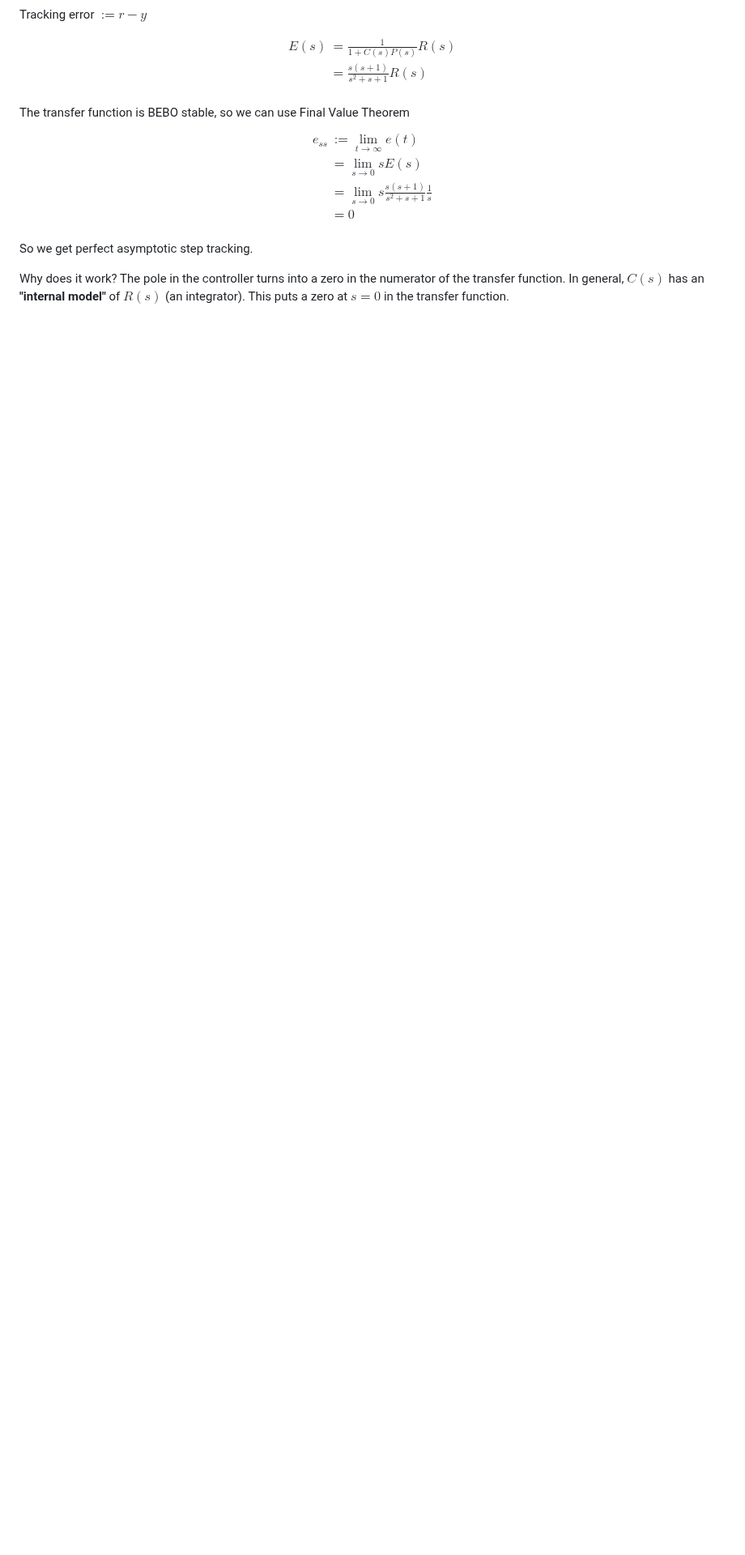
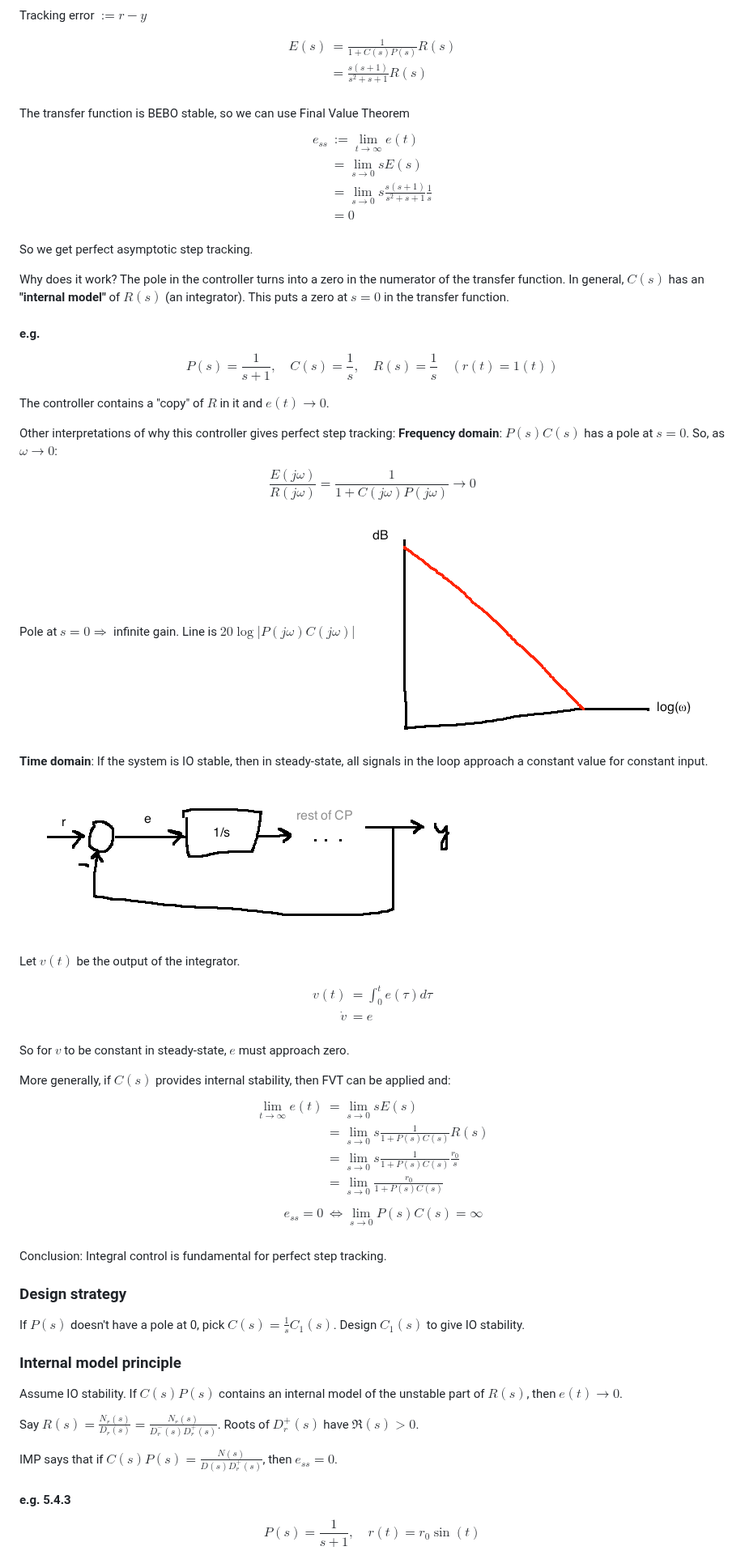
Before and after one commit to davepagurek/SE-Notes, a Markdown page: se380/06 feedback control theory.md, the part around one of its changes. Shown at 81% size. Drawn GitHub-style; pictures changed too: se380/img/trackingfreqdomain.png (added), se380/img/trackingtime.png (added); blank space fills up the shorter version.

```diff
--- a/se380/06 feedback control theory.md
+++ b/se380/06 feedback control theory.md
@@ -364,3 +364,53 @@ e_{ss} &:= \lim_{t\rightarrow\infty}e(t)\\
 So we get perfect asymptotic step tracking.
 
 Why does it work? The pole in the controller turns into a zero in the numerator of the transfer function. In general, $C(s)$ has an **"internal model"** of $R(s)$ (an integrator). This puts a zero at $s=0$ in the transfer function.
+
+#### e.g.
+$$P(s)=\frac{1}{s+1}, \quad C(s) = \frac{1}{s}, \quad R(s) = \frac{1}{s} \quad (r(t)=1(t))$$
+
+The controller contains a "copy" of $R$ in it and $e(t) \rightarrow 0$.
+
+Other interpretations of why this controller gives perfect step tracking:
+**Frequency domain**: $P(s)C(s)$ has a pole at $s=0$. So, as $\omega \rightarrow 0$:
+$$\frac{E(j\omega)}{R(j\omega)} = \frac{1}{1 + C(j\omega)P(j\omega)} \rightarrow 0$$
+
+Pole at $s=0 \Rightarrow$ infinite gain. Line is $20\log|P(j\omega)C(j\omega)|$
+<img src="img/trackingfreqdomain.png" />
+**Time domain**: If the system is IO stable, then in steady-state, all signals in the loop approach a constant value for constant input.
+
+<img src="img/trackingtime.png" />
+
+Let $v(t)$ be the output of the integrator.
+
+$$\begin{align}
+v(t) &= \int_0^t e(\tau)d\tau\\
+\dot{v}&=e\\
+\end{align}$$
+
+So for $v$ to be constant in steady-state, $e$ must approach zero.
+
+More generally, if $C(s)$ provides internal stability, then FVT can be applied and:
+$$\begin{align}
+\lim_{t \rightarrow \infty} e(t) &= \lim_{s \rightarrow 0} sE(s)\\
+&= \lim_{s \rightarrow 0} s\frac{1}{1+P(s)C(s)}R(s)\\
+&= \lim_{s \rightarrow 0} s\frac{1}{1+P(s)C(s)}\frac{r_0}{s}\\
+&= \lim_{s \rightarrow 0} \frac{r_0}{1+P(s)C(s)}\\
+\\
+e_{ss} = 0 &\Leftrightarrow \lim_{s \rightarrow 0} P(s)C(s) = \infty\\
+\end{align}$$
+
+Conclusion: Integral control is fundamental for perfect step tracking.
+
+### Design strategy
+If $P(s)$ doesn't have a pole at 0, pick $C(s) = \frac{1}{s} C_1(s)$. Design $C_1(s)$ to give IO stability.
+
+### Internal model principle
+Assume IO stability. If $C(s)P(s)$ contains an internal model of the unstable part of $R(s)$, then $e(t) \rightarrow 0$.
+
+Say $R(s) = \frac{N_r(s)}{D_r(s)} = \frac{N_r(s)}{D_r^-(s)D_r^+(s)}$. Roots of $D_r^+(s)$ have $\Re(s) \gt 0$.
+
+IMP says that if $C(s)P(s) = \frac{N(s)}{D(s)D_r^+(s)}$, then $e_{ss}=0$.
+
+#### e.g. 5.4.3
+$$P(s)=\frac{1}{s+1}, \quad r(t) = r_0\sin(t)$$
+
```
Also changed, not shown: other parts of se380/06 feedback control theory.md (+37 -0 lines), se380/img/disturbancerejection.png (added).
